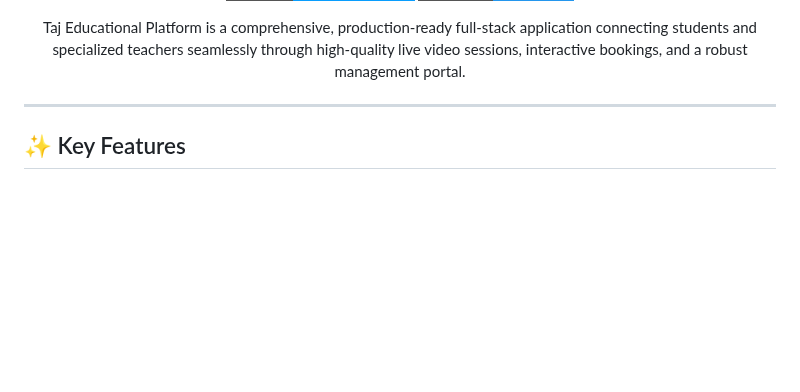
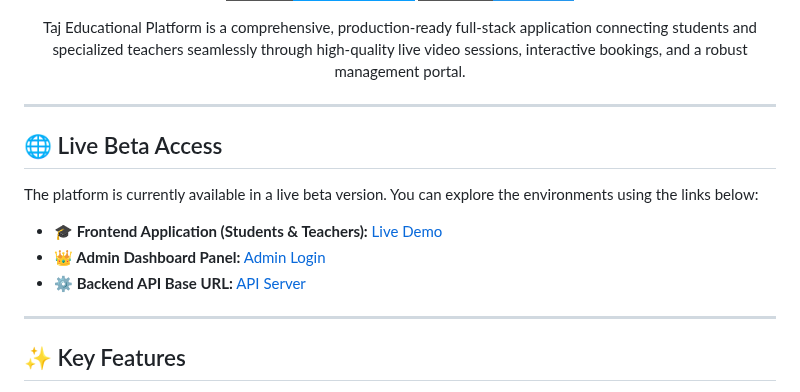
Before and after one commit to Ammar-1993/Taj-Platform, a Markdown page: README.md, the part around the change. GitHub-like rendering; badges without logos; blank space fills up the shorter version.

Commit message:
docs: add live beta access links to README

```diff
--- a/README.md
+++ b/README.md
@@ -16,6 +16,16 @@
     Taj Educational Platform is a comprehensive, production-ready full-stack application connecting students and specialized teachers seamlessly through high-quality live video sessions, interactive bookings, and a robust management portal.
   </p>
 </div>
+
+---
+
+## 🌐 Live Beta Access
+
+The platform is currently available in a live beta version. You can explore the environments using the links below:
+
+- **🎓 Frontend Application (Students & Teachers):** [Live Demo](https://taj-platform.vercel.app/)
+- **👑 Admin Dashboard Panel:** [Admin Login](https://taj-backend-t4ki.onrender.com/admin/login)
+- **⚙️ Backend API Base URL:** [API Server](https://taj-backend-t4ki.onrender.com/)
 
 ---
 
```
